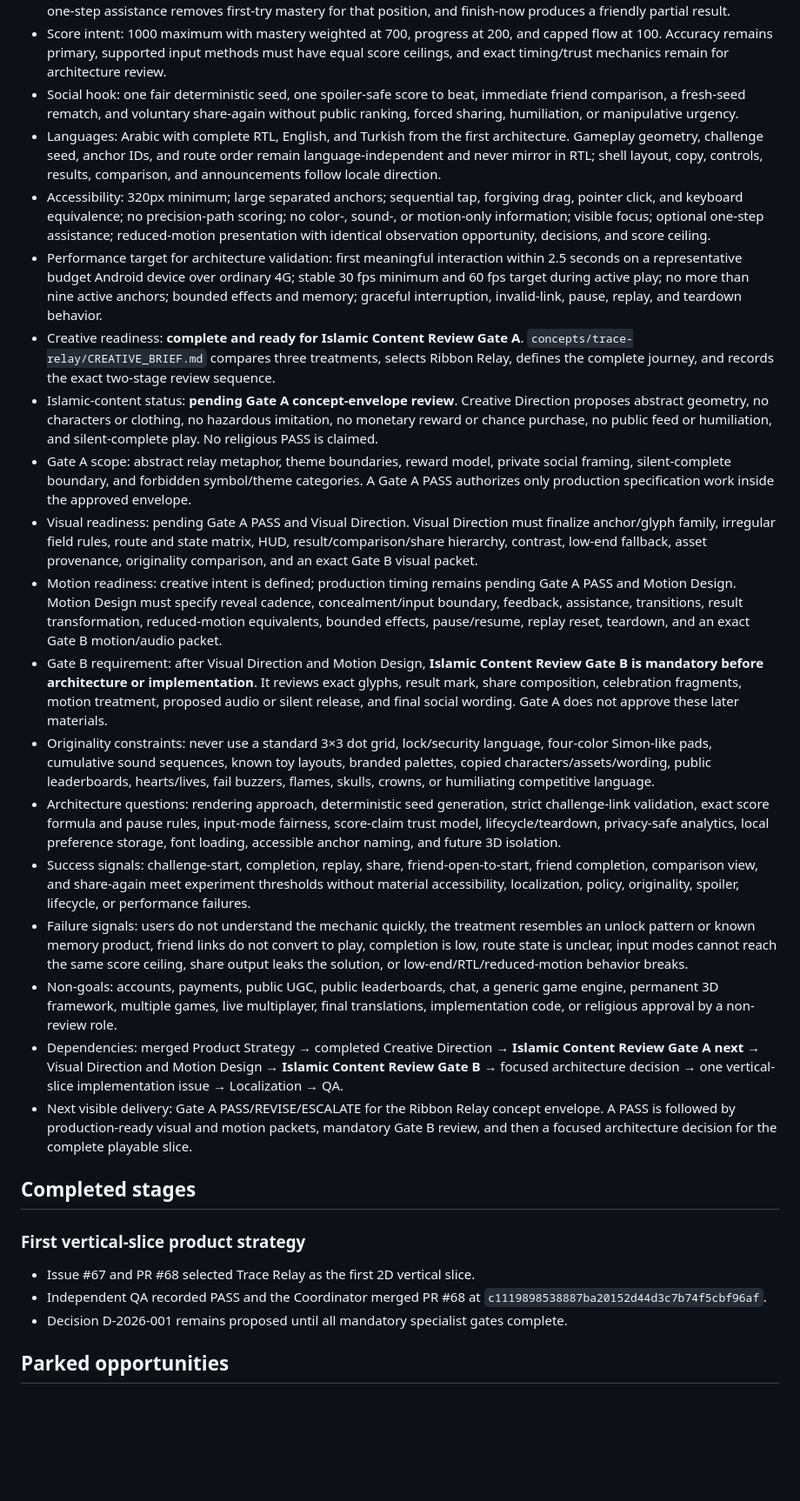
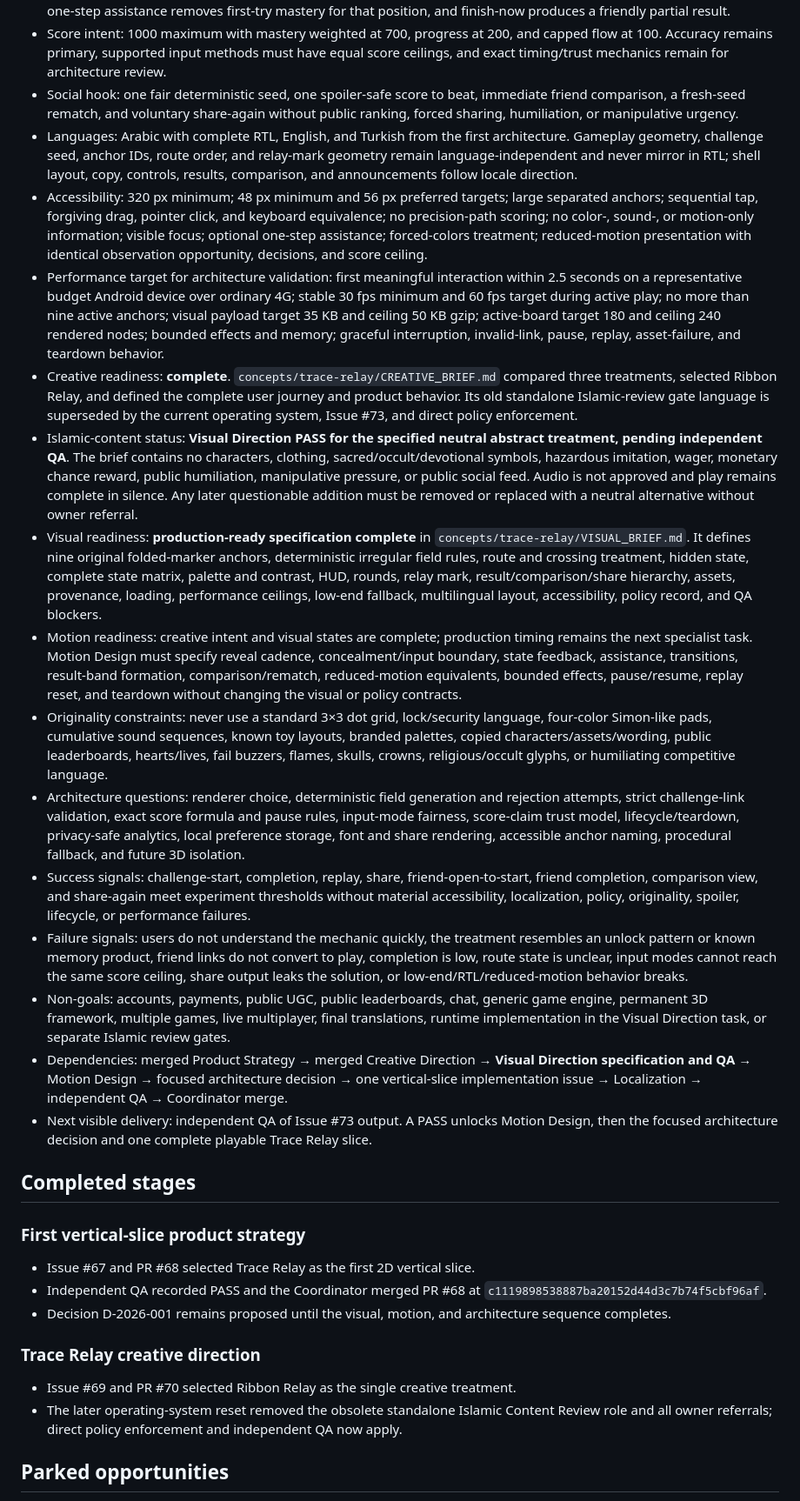
Before and after one commit to abdullahkrs/social-challenge-arena, a Markdown page: ROADMAP.md, the part around one of its changes. Shown at 87% size. Rendered like a GitHub page; blank space fills up the shorter version.

Commit message:
docs: advance Trace Relay to visual QA

```diff
--- a/ROADMAP.md
+++ b/ROADMAP.md
@@ -33,22 +33,20 @@ The repository owner defines the durable vision in `PRODUCT_BRIEF.md`; agents de
 - Round contract: five anchors and four route selections, then seven anchors and five selections, then nine anchors and six selections; round three may include one non-consecutive anchor revisit. Wrong input preserves progress, optional one-step assistance removes first-try mastery for that position, and finish-now produces a friendly partial result.
 - Score intent: 1000 maximum with mastery weighted at 700, progress at 200, and capped flow at 100. Accuracy remains primary, supported input methods must have equal score ceilings, and exact timing/trust mechanics remain for architecture review.
 - Social hook: one fair deterministic seed, one spoiler-safe score to beat, immediate friend comparison, a fresh-seed rematch, and voluntary share-again without public ranking, forced sharing, humiliation, or manipulative urgency.
-- Languages: Arabic with complete RTL, English, and Turkish from the first architecture. Gameplay geometry, challenge seed, anchor IDs, and route order remain language-independent and never mirror in RTL; shell layout, copy, controls, results, comparison, and announcements follow locale direction.
-- Accessibility: 320px minimum; large separated anchors; sequential tap, forgiving drag, pointer click, and keyboard equivalence; no precision-path scoring; no color-, sound-, or motion-only information; visible focus; optional one-step assistance; reduced-motion presentation with identical observation opportunity, decisions, and score ceiling.
-- Performance target for architecture validation: first meaningful interaction within 2.5 seconds on a representative budget Android device over ordinary 4G; stable 30 fps minimum and 60 fps target during active play; no more than nine active anchors; bounded effects and memory; graceful interruption, invalid-link, pause, replay, and teardown behavior.
-- Creative readiness: **complete and ready for Islamic Content Review Gate A**. `concepts/trace-relay/CREATIVE_BRIEF.md` compares three treatments, selects Ribbon Relay, defines the complete journey, and records the exact two-stage review sequence.
-- Islamic-content status: **pending Gate A concept-envelope review**. Creative Direction proposes abstract geometry, no characters or clothing, no hazardous imitation, no monetary reward or chance purchase, no public feed or humiliation, and silent-complete play. No religious PASS is claimed.
-- Gate A scope: abstract relay metaphor, theme boundaries, reward model, private social framing, silent-complete boundary, and forbidden symbol/theme categories. A Gate A PASS authorizes only production specification work inside the approved envelope.
-- Visual readiness: pending Gate A PASS and Visual Direction. Visual Direction must finalize anchor/glyph family, irregular field rules, route and state matrix, HUD, result/comparison/share hierarchy, contrast, low-end fallback, asset provenance, originality comparison, and an exact Gate B visual packet.
-- Motion readiness: creative intent is defined; production timing remains pending Gate A PASS and Motion Design. Motion Design must specify reveal cadence, concealment/input boundary, feedback, assistance, transitions, result transformation, reduced-motion equivalents, bounded effects, pause/resume, replay reset, teardown, and an exact Gate B motion/audio packet.
-- Gate B requirement: after Visual Direction and Motion Design, **Islamic Content Review Gate B is mandatory before architecture or implementation**. It reviews exact glyphs, result mark, share composition, celebration fragments, motion treatment, proposed audio or silent release, and final social wording. Gate A does not approve these later materials.
-- Originality constraints: never use a standard 3×3 dot grid, lock/security language, four-color Simon-like pads, cumulative sound sequences, known toy layouts, branded palettes, copied characters/assets/wording, public leaderboards, hearts/lives, fail buzzers, flames, skulls, crowns, or humiliating competitive language.
-- Architecture questions: rendering approach, deterministic seed generation, strict challenge-link validation, exact score formula and pause rules, input-mode fairness, score-claim trust model, lifecycle/teardown, privacy-safe analytics, local preference storage, font loading, accessible anchor naming, and future 3D isolation.
+- Languages: Arabic with complete RTL, English, and Turkish from the first architecture. Gameplay geometry, challenge seed, anchor IDs, route order, and relay-mark geometry remain language-independent and never mirror in RTL; shell layout, copy, controls, results, comparison, and announcements follow locale direction.
+- Accessibility: 320 px minimum; 48 px minimum and 56 px preferred targets; large separated anchors; sequential tap, forgiving drag, pointer click, and keyboard equivalence; no precision-path scoring; no color-, sound-, or motion-only information; visible focus; optional one-step assistance; forced-colors treatment; reduced-motion presentation with identical observation opportunity, decisions, and score ceiling.
+- Performance target for architecture validation: first meaningful interaction within 2.5 seconds on a representative budget Android device over ordinary 4G; stable 30 fps minimum and 60 fps target during active play; no more than nine active anchors; visual payload target 35 KB and ceiling 50 KB gzip; active-board target 180 and ceiling 240 rendered nodes; bounded effects and memory; graceful interruption, invalid-link, pause, replay, asset-failure, and teardown behavior.
+- Creative readiness: **complete**. `concepts/trace-relay/CREATIVE_BRIEF.md` compared three treatments, selected Ribbon Relay, and defined the complete user journey and product behavior. Its old standalone Islamic-review gate language is superseded by the current operating system, Issue #73, and direct policy enforcement.
+- Islamic-content status: **Visual Direction PASS for the specified neutral abstract treatment, pending independent QA**. The brief contains no characters, clothing, sacred/occult/devotional symbols, hazardous imitation, wager, monetary chance reward, public humiliation, manipulative pressure, or public social feed. Audio is not approved and play remains complete in silence. Any later questionable addition must be removed or replaced with a neutral alternative without owner referral.
+- Visual readiness: **production-ready specification complete** in `concepts/trace-relay/VISUAL_BRIEF.md`. It defines nine original folded-marker anchors, deterministic irregular field rules, route and crossing treatment, hidden state, complete state matrix, palette and contrast, HUD, rounds, relay mark, result/comparison/share hierarchy, assets, provenance, loading, performance ceilings, low-end fallback, multilingual layout, accessibility, policy record, and QA blockers.
+- Motion readiness: creative intent and visual states are complete; production timing remains the next specialist task. Motion Design must specify reveal cadence, concealment/input boundary, state feedback, assistance, transitions, result-band formation, comparison/rematch, reduced-motion equivalents, bounded effects, pause/resume, replay reset, and teardown without changing the visual or policy contracts.
+- Originality constraints: never use a standard 3×3 dot grid, lock/security language, four-color Simon-like pads, cumulative sound sequences, known toy layouts, branded palettes, copied characters/assets/wording, public leaderboards, hearts/lives, fail buzzers, flames, skulls, crowns, religious/occult glyphs, or humiliating competitive language.
+- Architecture questions: renderer choice, deterministic field generation and rejection attempts, strict challenge-link validation, exact score formula and pause rules, input-mode fairness, score-claim trust model, lifecycle/teardown, privacy-safe analytics, local preference storage, font and share rendering, accessible anchor naming, procedural fallback, and future 3D isolation.
 - Success signals: challenge-start, completion, replay, share, friend-open-to-start, friend completion, comparison view, and share-again meet experiment thresholds without material accessibility, localization, policy, originality, spoiler, lifecycle, or performance failures.
 - Failure signals: users do not understand the mechanic quickly, the treatment resembles an unlock pattern or known memory product, friend links do not convert to play, completion is low, route state is unclear, input modes cannot reach the same score ceiling, share output leaks the solution, or low-end/RTL/reduced-motion behavior breaks.
-- Non-goals: accounts, payments, public UGC, public leaderboards, chat, a generic game engine, permanent 3D framework, multiple games, live multiplayer, final translations, implementation code, or religious approval by a non-review role.
-- Dependencies: merged Product Strategy → completed Creative Direction → **Islamic Content Review Gate A next** → Visual Direction and Motion Design → **Islamic Content Review Gate B** → focused architecture decision → one vertical-slice implementation issue → Localization → QA.
-- Next visible delivery: Gate A PASS/REVISE/ESCALATE for the Ribbon Relay concept envelope. A PASS is followed by production-ready visual and motion packets, mandatory Gate B review, and then a focused architecture decision for the complete playable slice.
+- Non-goals: accounts, payments, public UGC, public leaderboards, chat, generic game engine, permanent 3D framework, multiple games, live multiplayer, final translations, runtime implementation in the Visual Direction task, or separate Islamic review gates.
+- Dependencies: merged Product Strategy → merged Creative Direction → **Visual Direction specification and QA** → Motion Design → focused architecture decision → one vertical-slice implementation issue → Localization → independent QA → Coordinator merge.
+- Next visible delivery: independent QA of Issue #73 output. A PASS unlocks Motion Design, then the focused architecture decision and one complete playable Trace Relay slice.
 
 ## Completed stages
 
@@ -56,7 +54,12 @@ The repository owner defines the durable vision in `PRODUCT_BRIEF.md`; agents de
 
 - Issue #67 and PR #68 selected Trace Relay as the first 2D vertical slice.
 - Independent QA recorded PASS and the Coordinator merged PR #68 at `c1119898538887ba20152d44d3c7b74f5cbf96af`.
-- Decision D-2026-001 remains proposed until all mandatory specialist gates complete.
+- Decision D-2026-001 remains proposed until the visual, motion, and architecture sequence completes.
+
+### Trace Relay creative direction
+
+- Issue #69 and PR #70 selected Ribbon Relay as the single creative treatment.
+- The later operating-system reset removed the obsolete standalone Islamic Content Review role and all owner referrals; direct policy enforcement and independent QA now apply.
 
 ## Parked opportunities
 
```
Also changed, not shown: other parts of ROADMAP.md (+7 -7 lines).
